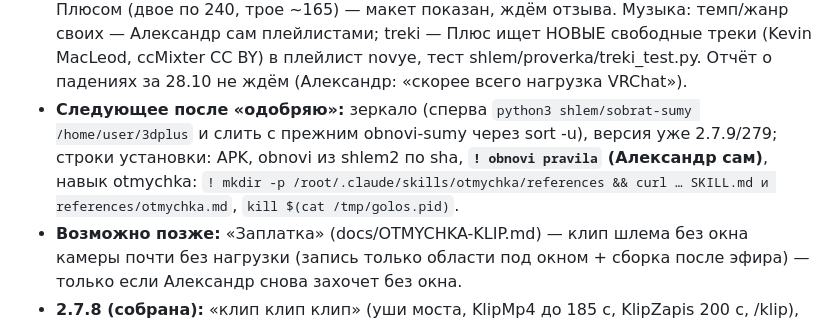
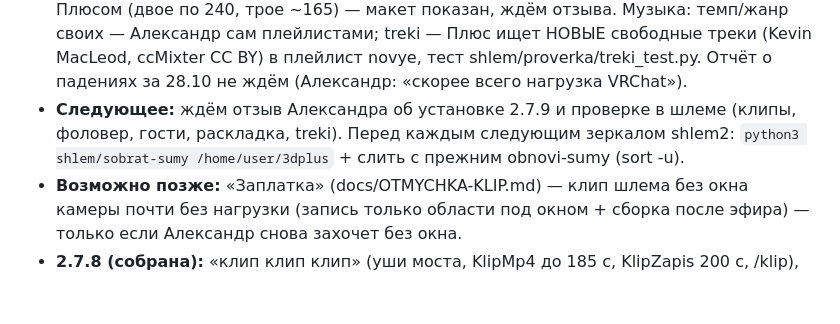
Before and after one commit to Pneuron1321/3dplus, a Markdown page: CLAUDE.md, the part around the change. Drawn GitHub-style; blank space fills up the shorter version.

Commit message:
CLAUDE.md [skip ci]
Co-Authored-By: Claude Opus 5.5 <noreply@anthropic.com>
Claude-Session: https://claude.ai/code/session_01FAzfVjY4X3C1HBiDn6VvrF

```diff
--- a/CLAUDE.md
+++ b/CLAUDE.md
@@ -24,9 +24,8 @@
   плитки гостей над Плюсом (двое по 240, трое ~165) — макет показан, ждём отзыва. Музыка: темп/жанр своих — Александр сам плейлистами; treki — Плюс ищет НОВЫЕ
   свободные треки (Kevin MacLeod, ccMixter CC BY) в плейлист novye, тест shlem/proverka/treki_test.py. Отчёт о падениях за 28.10 не ждём (Александр: «скорее
   всего нагрузка VRChat»).
-- **Следующее после «одобряю»:** зеркало (сперва `python3 shlem/sobrat-sumy /home/user/3dplus` и слить с прежним obnovi-sumy через
-  sort -u), версия уже 2.7.9/279; строки установки: APK, obnovi из shlem2 по sha, **`! obnovi pravila` (Александр сам)**, навык
-  otmychka: `! mkdir -p /root/.claude/skills/otmychka/references && curl … SKILL.md и references/otmychka.md`, `kill $(cat /tmp/golos.pid)`.
+- **Следующее:** ждём отзыв Александра об установке 2.7.9 и проверке в шлеме (клипы, фоловер, гости, раскладка, treki).
+  Перед каждым следующим зеркалом shlem2: `python3 shlem/sobrat-sumy /home/user/3dplus` + слить с прежним obnovi-sumy (sort -u).
 - **Возможно позже:** «Заплатка» (docs/OTMYCHKA-KLIP.md) — клип шлема без окна камеры почти без нагрузки (запись только
   области под окном + сборка после эфира) — только если Александр снова захочет без окна.
 - **2.7.8 (собрана):** «клип клип клип» (уши моста, KlipMp4 до 185 с, KlipZapis 200 с, /klip), плашка NEW FOLLOWER/SUB/RAID
```
